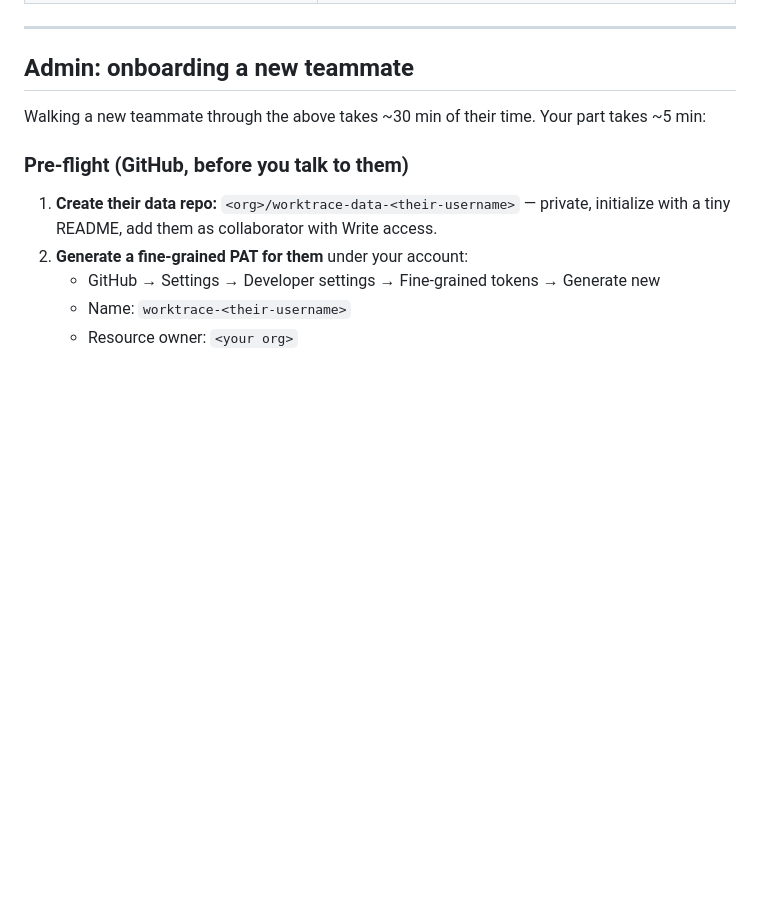
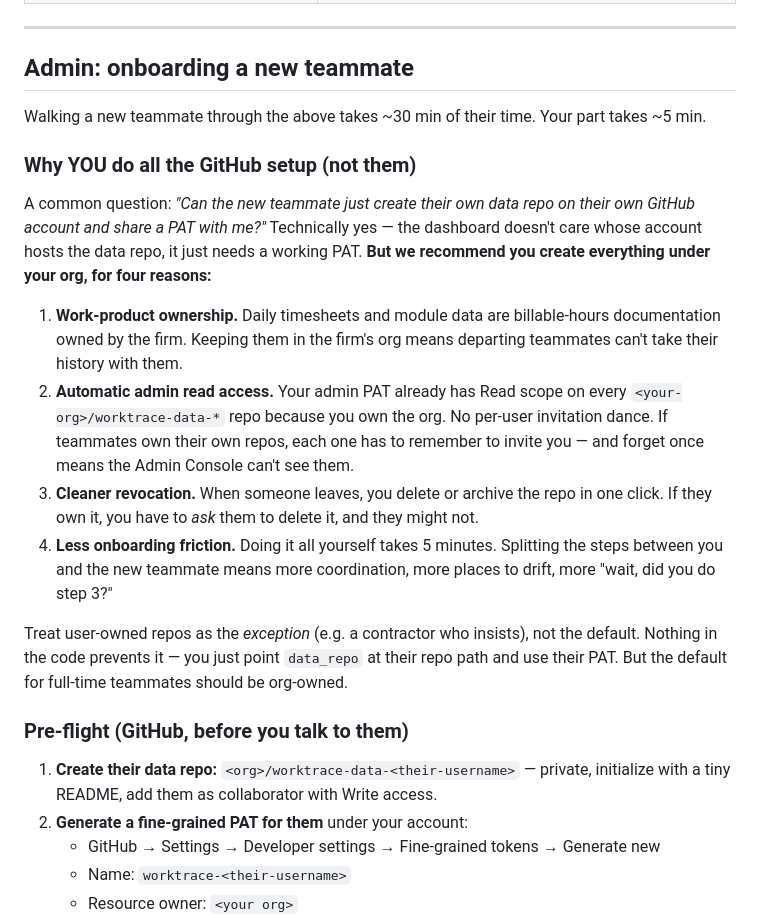
Before and after one commit to kjain-Cloudforia/worktrace-app, a Markdown page: ONBOARDING.md, the part around the change. Rendered like a GitHub page; blank space fills up the shorter version.

Commit message:
Docs: add 'Why admin does the GitHub setup' rationale to ONBOARDING
User asked whether a new teammate could create their own data repo
and share a PAT instead. Technically yes, but admin-owns is the
recommended default for work-product-ownership, automatic admin
read access, clean revocation, and lower onboarding friction.

Codified the four reasons in ONBOARDING.md so future admins (or
future-you in 6 months) don't have to re-derive the decision.

Co-Authored-By: Claude Opus 4.7 (1M context) <noreply@anthropic.com>

```diff
--- a/ONBOARDING.md
+++ b/ONBOARDING.md
@@ -206,7 +206,18 @@ You as a regular user are unaffected by admin password issues — you can keep s
 
 ## Admin: onboarding a new teammate
 
-Walking a new teammate through the above takes ~30 min of their time. Your part takes ~5 min:
+Walking a new teammate through the above takes ~30 min of their time. Your part takes ~5 min.
+
+### Why YOU do all the GitHub setup (not them)
+
+A common question: *"Can the new teammate just create their own data repo on their own GitHub account and share a PAT with me?"* Technically yes — the dashboard doesn't care whose account hosts the data repo, it just needs a working PAT. **But we recommend you create everything under your org, for four reasons:**
+
+1. **Work-product ownership.** Daily timesheets and module data are billable-hours documentation owned by the firm. Keeping them in the firm's org means departing teammates can't take their history with them.
+2. **Automatic admin read access.** Your admin PAT already has Read scope on every `<your-org>/worktrace-data-*` repo because you own the org. No per-user invitation dance. If teammates own their own repos, each one has to remember to invite you — and forget once means the Admin Console can't see them.
+3. **Cleaner revocation.** When someone leaves, you delete or archive the repo in one click. If they own it, you have to *ask* them to delete it, and they might not.
+4. **Less onboarding friction.** Doing it all yourself takes 5 minutes. Splitting the steps between you and the new teammate means more coordination, more places to drift, more "wait, did you do step 3?"
+
+Treat user-owned repos as the *exception* (e.g. a contractor who insists), not the default. Nothing in the code prevents it — you just point `data_repo` at their repo path and use their PAT. But the default for full-time teammates should be org-owned.
 
 ### Pre-flight (GitHub, before you talk to them)
 
```
